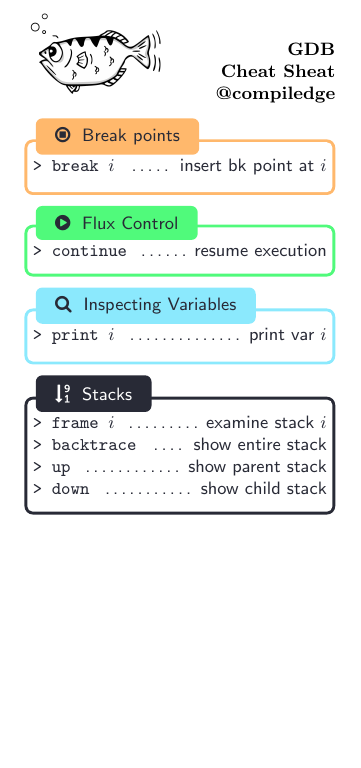
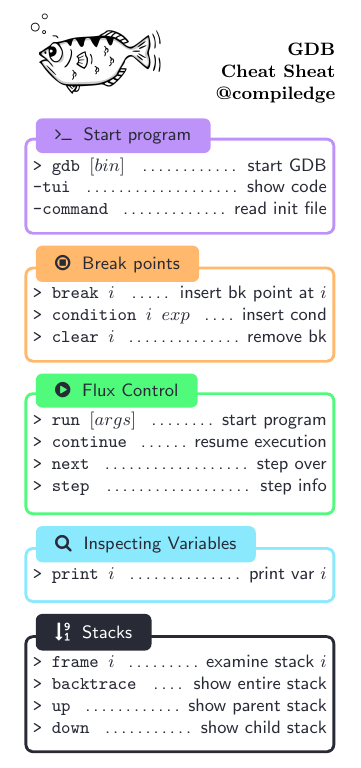
Before and after one commit to compiledge/Cheatsheet, a LaTeX document (gdb.tex): part of the page, cut so that both start at the same text, the shorter picture padded with empty space. Compiled offline with pdfLaTeX.

Commit message:
docs: Add some GDB examples

```diff
--- a/gdb.tex
+++ b/gdb.tex
@@ -14,12 +14,25 @@
 \end{flushright}
 \vspace{-0.25cm}
 
+
+
+\begin{ppbox}{\faTerminal}{Start program}
+	\command{> gdb $[bin]$}{start GDB}
+	\flag{-tui}{show code}
+	\flag{-command}{read init file}
+\end{ppbox}
+
 \begin{obox}{\faStopCircleO}{Break points}
 	\command{> break $i$}{insert bk point at $i$}
+	\command{> condition $i$ $exp$}{insert cond}
+	\command{> clear $i$}{remove bk}
 \end{obox}
 
 \begin{gbox}{\faPlayCircle}{Flux Control}
+	\command{> run $[args]$}{start program}
 	\command{> continue}{resume execution}
+	\command{> next}{step over}
+	\command{> step}{step info}
 \end{gbox}
 
 \begin{bbox}{\faSearch}{Inspecting Variables}
```
Also changed, not shown: img/gdb-1.jpg, gdb.tex (5 more changed lines).
